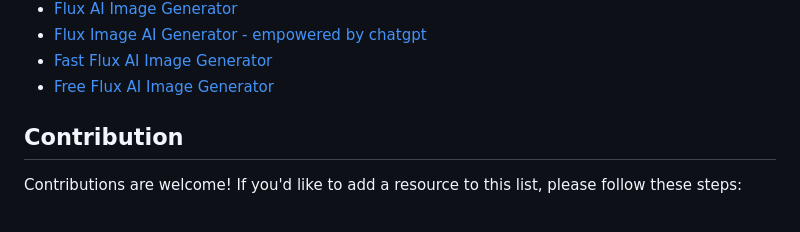
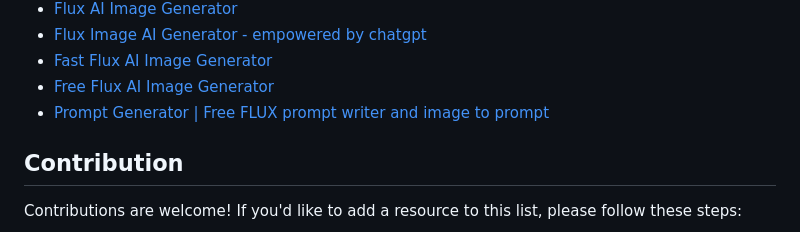
Before and after one commit to AINativeLab/awesome-flux-ai, a Markdown page: README.md, the part around the change. Rendered like a GitHub page.

Commit message:
Add Prompt Generator
Co-Authored-By: Claude Opus 5.5 <noreply@anthropic.com>

```diff
--- a/README.md
+++ b/README.md
@@ -99,6 +99,7 @@ A curated list of awesome resources, tools, libraries, and applications related
 - [Flux Image AI Generator - empowered by chatgpt](https://fluximage-ai.com/)
 - [Fast Flux AI Image Generator](https://fastfluxai.org/)
 - [Free Flux AI Image Generator](https://fluxdev.net/)
+- [Prompt Generator | Free FLUX prompt writer and image to prompt](https://trypromptgenerator.com/image-prompt-generator)
 
 ## Contribution
 
```
